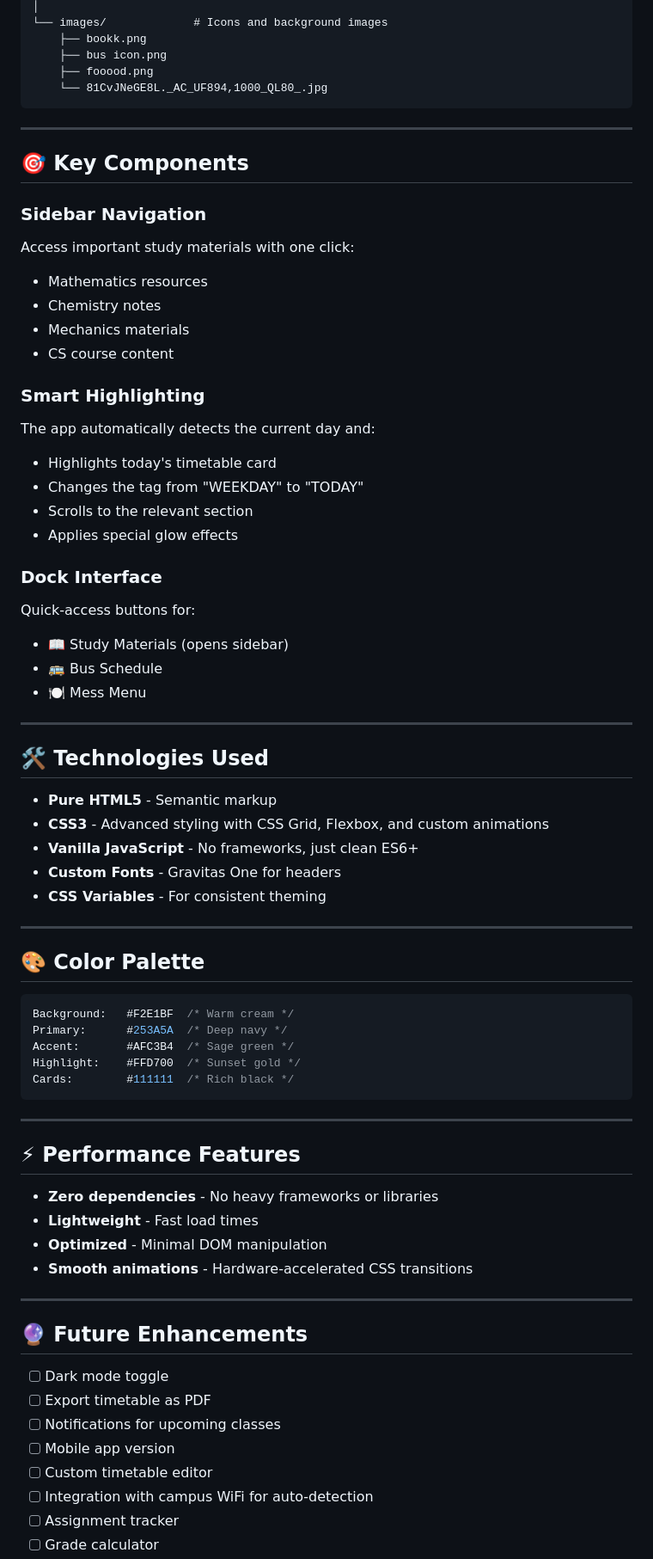
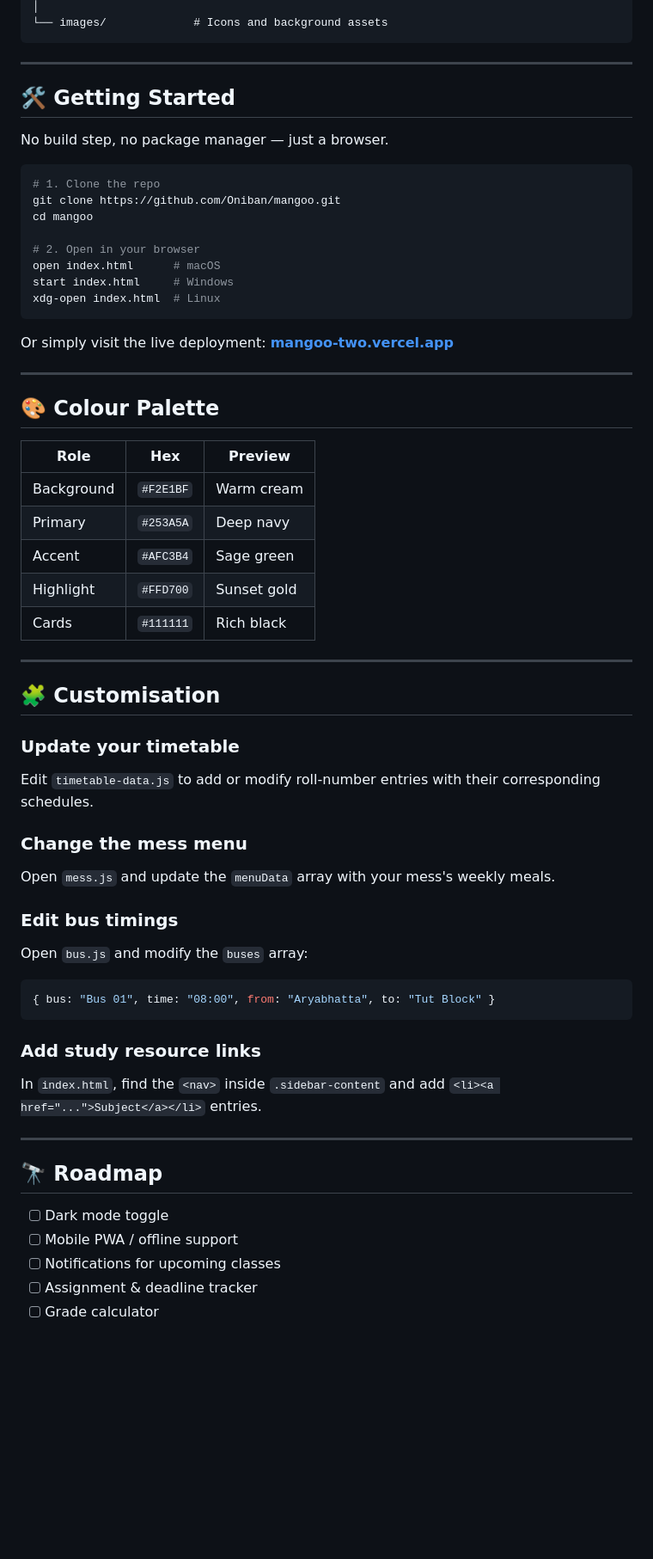
Before and after one commit to Oniban/mangoo, a Markdown page: README.md, the part around one of its changes. Shown at 86% size. GitHub-like rendering; blank space fills up the shorter version.

Commit message:
Revise README for better clarity and structure
Updated README to enhance clarity and organization, including new sections and improved descriptions.

````diff
--- a/README.md
+++ b/README.md
@@ -78,75 +62,63 @@ mango/
 │
-└── images/             # Icons and background images
-    ├── bookk.png
-    ├── bus icon.png
-    ├── fooood.png
-    └── 81CvJNeGE8L._AC_UF894,1000_QL80_.jpg
+└── images/             # Icons and background assets
 ```
 
 ---
 
-## 🎯 Key Components
+## 🛠️ Getting Started
 
-### Sidebar Navigation
-Access important study materials with one click:
-- Mathematics resources
-- Chemistry notes
-- Mechanics materials
-- CS course content
+No build step, no package manager — just a browser.
 
-### Smart Highlighting
-The app automatically detects the current day and:
-- Highlights today's timetable card
-- Changes the tag from "WEEKDAY" to "TODAY"
-- Scrolls to the relevant section
-- Applies special glow effects
+```bash
+# 1. Clone the repo
+git clone https://github.com/Oniban/mangoo.git
+cd mangoo
 
-### Dock Interface
-Quick-access buttons for:
-- 📖 Study Materials (opens sidebar)
-- 🚌 Bus Schedule
-- 🍽️ Mess Menu
+# 2. Open in your browser
+open index.html      # macOS
+start index.html     # Windows
+xdg-open index.html  # Linux
+```
+
+Or simply visit the live deployment: **[mangoo-two.vercel.app](https://mangoo-two.vercel.app)**
 
 ---
 
-## 🛠️ Technologies Used
+## 🎨 Colour Palette
 
-- **Pure HTML5** - Semantic markup
-- **CSS3** - Advanced styling with CSS Grid, Flexbox, and custom animations
-- **Vanilla JavaScript** - No frameworks, just clean ES6+
-- **Custom Fonts** - Gravitas One for headers
-- **CSS Variables** - For consistent theming
+| Role        | Hex       | Preview |
+|-------------|-----------|---------|
+| Background  | `#F2E1BF` | Warm cream |
+| Primary     | `#253A5A` | Deep navy |
+| Accent      | `#AFC3B4` | Sage green |
+| Highlight   | `#FFD700` | Sunset gold |
+| Cards       | `#111111` | Rich black |
 
 ---
 
-## 🎨 Color Palette
+## 🧩 Customisation
 
-```css
-Background:   #F2E1BF  /* Warm cream */
-Primary:      #253A5A  /* Deep navy */
-Accent:       #AFC3B4  /* Sage green */
-Highlight:    #FFD700  /* Sunset gold */
-Cards:        #111111  /* Rich black */
+### Update your timetable
+Edit `timetable-data.js` to add or modify roll-number entries with their corresponding schedules.
+
+### Change the mess menu
+Open `mess.js` and update the `menuData` array with your mess's weekly meals.
+
+### Edit bus timings
+Open `bus.js` and modify the `buses` array:
+```js
+{ bus: "Bus 01", time: "08:00", from: "Aryabhatta", to: "Tut Block" }
 ```
+
+### Add study resource links
+In `index.html`, find the `<nav>` inside `.sidebar-content` and add `<li><a href="...">Subject</a></li>` entries.
 
 ---
 
-## ⚡ Performance Features
-
-- **Zero dependencies** - No heavy frameworks or libraries
-- **Lightweight** - Fast load times
-- **Optimized** - Minimal DOM manipulation
-- **Smooth animations** - Hardware-accelerated CSS transitions
-
----
-
-## 🔮 Future Enhancements
+## 🔭 Roadmap
 
 - [ ] Dark mode toggle
-- [ ] Export timetable as PDF
+- [ ] Mobile PWA / offline support
 - [ ] Notifications for upcoming classes
-- [ ] Mobile app version
-- [ ] Custom timetable editor
-- [ ] Integration with campus WiFi for auto-detection
-- [ ] Assignment tracker
+- [ ] Assignment & deadline tracker
 - [ ] Grade calculator
````
Also changed, not shown: other parts of README.md (+50 -134 lines).
